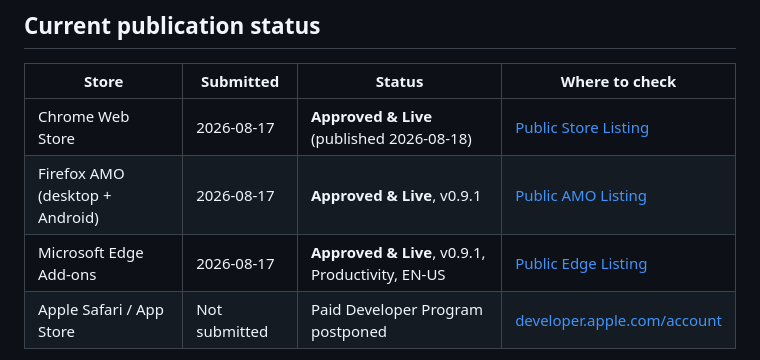
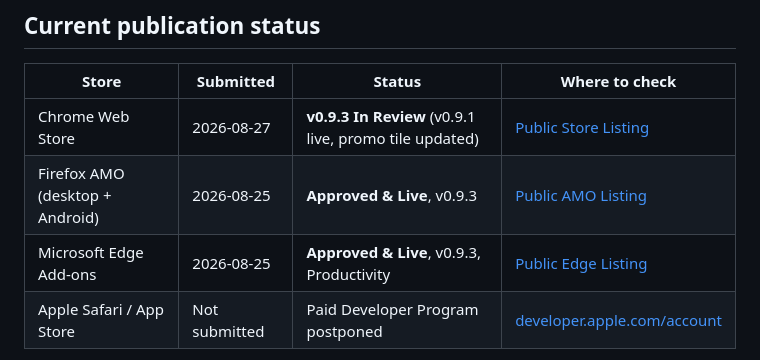
Before and after one commit to vokativ/prepisi, a Markdown page: docs/LAUNCH_AND_SOCIAL.md, the part around one of its changes. Drawn GitHub-style.

```diff
--- a/docs/LAUNCH_AND_SOCIAL.md
+++ b/docs/LAUNCH_AND_SOCIAL.md
@@ -9,9 +9,9 @@ Promo lines below were produced by `src/converter.js`, not invented by hand.
 
 | Store | Submitted | Status | Where to check |
 | --- | --- | --- | --- |
-| Chrome Web Store | 2026-08-17 | **Approved & Live** (published 2026-08-18) | [Public Store Listing](https://chromewebstore.google.com/detail/prepi%C5%A1i/lgcbhfgbbjdhglmomlgkbeikcngjhikb) |
-| Firefox AMO (desktop + Android) | 2026-08-17 | **Approved & Live**, v0.9.1 | [Public AMO Listing](https://addons.mozilla.org/firefox/addon/prepisi-converter/) |
-| Microsoft Edge Add-ons | 2026-08-17 | **Approved & Live**, v0.9.1, Productivity, EN-US | [Public Edge Listing](https://microsoftedge.microsoft.com/addons/detail/prepi%C5%A1i/idgdmkmmdemdhdkenlodijkljpbckool) |
+| Chrome Web Store | 2026-08-27 | **v0.9.3 In Review** (v0.9.1 live, promo tile updated) | [Public Store Listing](https://chromewebstore.google.com/detail/prepi%C5%A1i/lgcbhfgbbjdhglmomlgkbeikcngjhikb) |
+| Firefox AMO (desktop + Android) | 2026-08-25 | **Approved & Live**, v0.9.3 | [Public AMO Listing](https://addons.mozilla.org/firefox/addon/prepisi-converter/) |
+| Microsoft Edge Add-ons | 2026-08-25 | **Approved & Live**, v0.9.3, Productivity | [Public Edge Listing](https://microsoftedge.microsoft.com/addons/detail/prepi%C5%A1i/idgdmkmmdemdhdkenlodijkljpbckool) |
 | Apple Safari / App Store | Not submitted | Paid Developer Program postponed | [developer.apple.com/account](https://developer.apple.com/account) |
 
 All three browser-store targets are now published. The remaining release gate
```
Also changed, not shown: other parts of docs/LAUNCH_AND_SOCIAL.md (+1 -1 lines), README.md (+9 -9 lines), docs/PROJECT_STATUS.md (+20 -20 lines).
